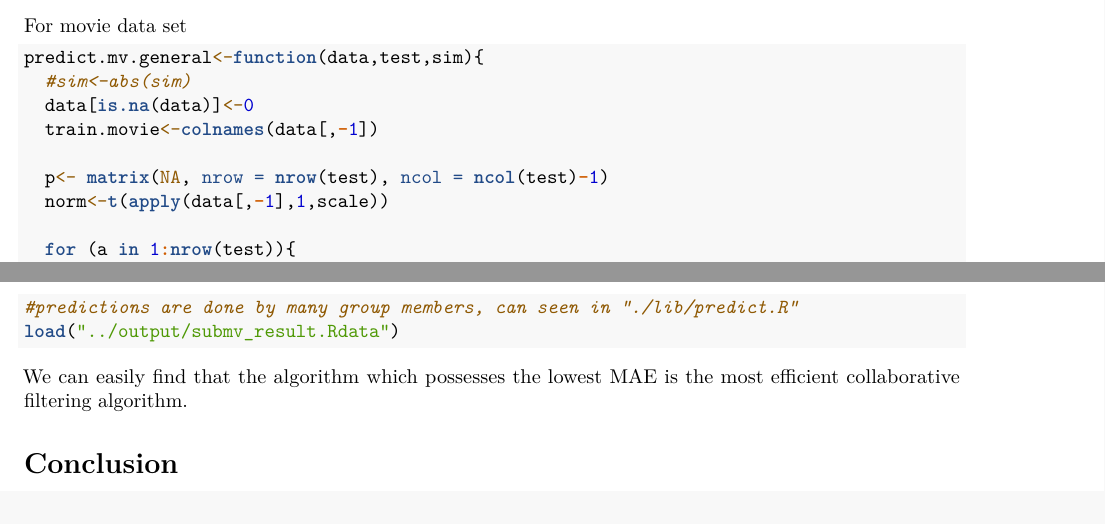
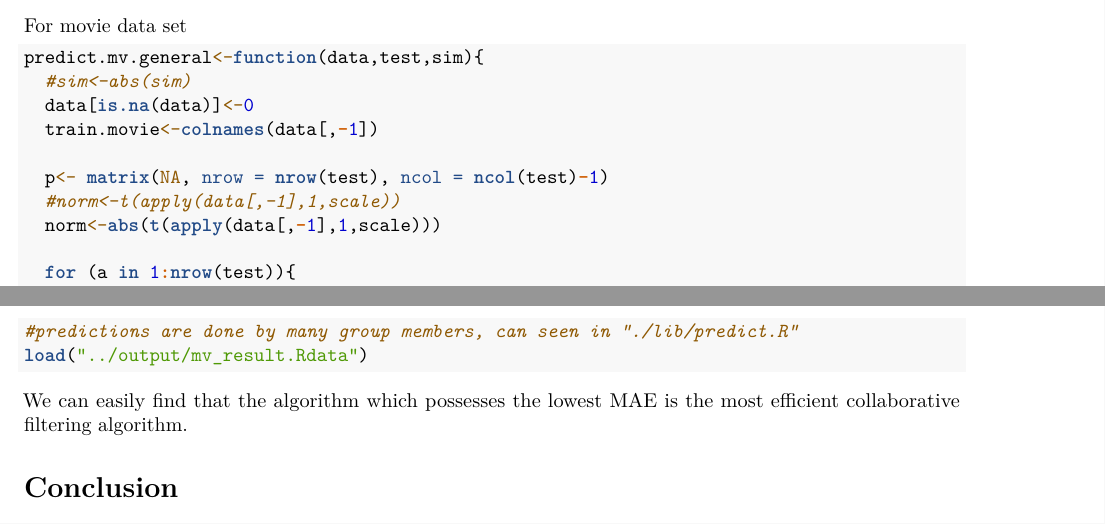
Before and after one commit to TZstatsADS/Fall2017-project4-grp8, an R Markdown document (doc/main.Rmd): two parts of pages 13 and 15 of 15, joined at a grey line, cut so that both start at the same text. Rendered offline with R 4.5, knitr and Pandoc, then LaTeX, with nearby package versions; some code elsewhere in the file could not run offline.

Commit message:
Update main.Rmd

````diff
--- a/doc/main.Rmd
+++ b/doc/main.Rmd
@@ -537,7 +537,8 @@ predict.mv.general<-function(data,test,sim){
   train.movie<-colnames(data[,-1])
 
   p<- matrix(NA, nrow = nrow(test), ncol = ncol(test)-1)
-  norm<-t(apply(data[,-1],1,scale))
+  #norm<-t(apply(data[,-1],1,scale))
+  norm<-abs(t(apply(data[,-1],1,scale)))
 
   for (a in 1:nrow(test)){
       test.sub<-test[a,-1]
@@ -632,7 +633,7 @@ source("../lib/function+for+making+prediction.R")
 Mean absolute error is the average of absolute value of the difference between the prediction and actual value from test data set. The calculation results are as follows.
 ```{r, eval=FALSE}
 #predictions are done by many group members, can seen in "./lib/predict.R"
-load("../output/submv_result.Rdata")
+load("../output/mv_result.Rdata")
 ```
 
 We can easily find that the algorithm which possesses the lowest MAE is the most efficient collaborative filtering algorithm.
````
